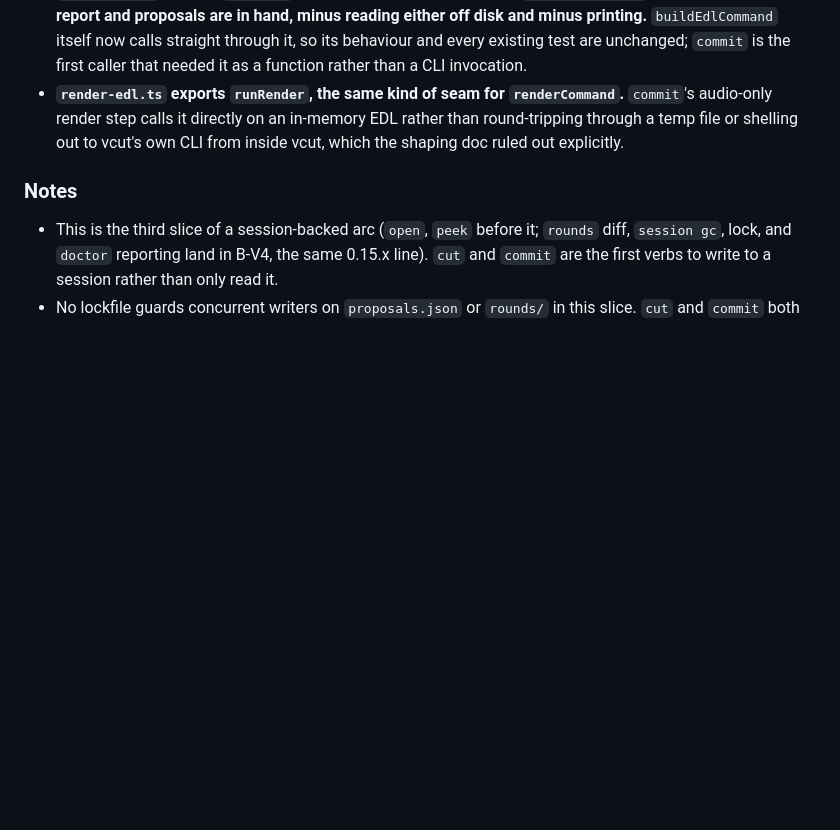
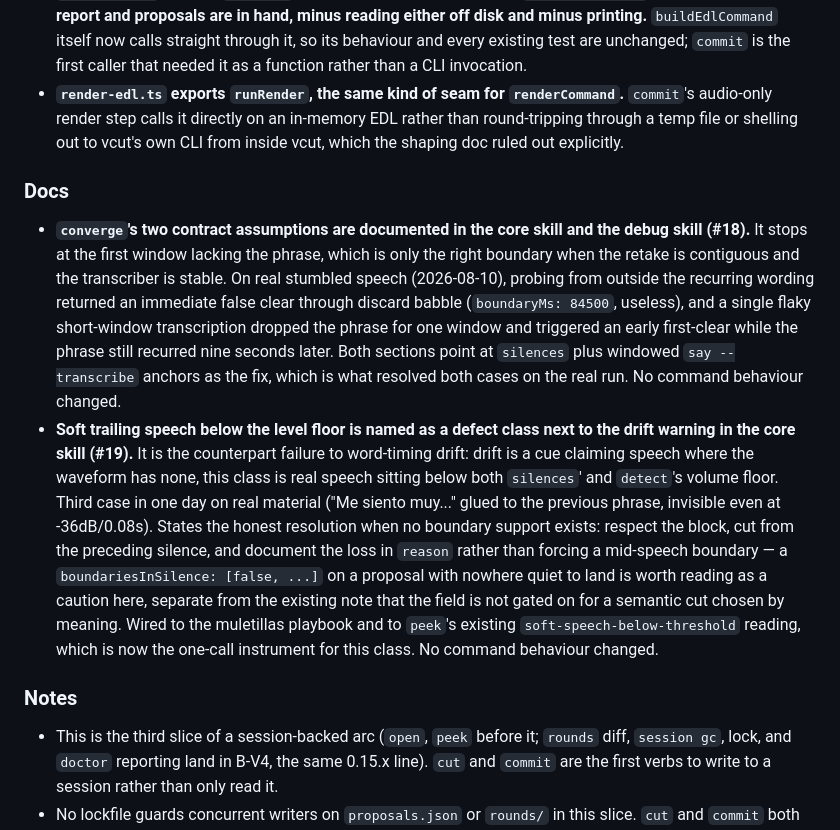
Before and after one commit to Railly/vcut, a Markdown page: packages/cli/CHANGELOG.md, the part around the change. Drawn GitHub-style; blank space fills up the shorter version.

Commit message:
Document converge's contract assumptions and the soft-speech defect class
Issue 18: converge's firstClear stops at the first window lacking the
phrase, which assumes contiguous retakes and stable transcription.
Document both failure modes measured on the 2026-08-10 run: probing
from outside the recurring wording through discard babble returns a
useless immediate clear, and a single flaky short-window transcription
drop triggers an early first-clear while the phrase still recurs. Both
land in core SKILL.md's converge section and as a new trap entry in
the debug skill, pointing at silences plus windowed say --transcribe
anchors as the resolution.

Issue 19: name soft trailing speech below the level floor as a defect
class next to the drift warning in core SKILL.md, as the opposite
failure of level-based instruments (level measured correctly as
silence, speech real and audible). States the honest resolution when
no boundary support exists: respect the block, cut from the preceding
silence, document the loss in reason. Wired to the muletillas playbook
and to peek's existing soft-speech-below-threshold reading.

Extend CHANGELOG Unreleased with a Docs entry naming both issues.
No command behavior changed; bun test 370 pass, 0 fail.

```diff
--- a/packages/cli/CHANGELOG.md
+++ b/packages/cli/CHANGELOG.md
@@ -20,6 +20,11 @@ Notable changes to `@crafter/vcut`. Entries say what changed and, where it is no
 - **`say.ts`'s `measureLevel` is exported.** `peek` needed the identical ffmpeg-plus-volumedetect measurement `say --transcribe` already had; exporting it kept `nonspeech.ts`'s own copy from becoming a third one written for `peek` specifically. `nonspeech.ts`'s copy is unchanged and is now the only remaining duplicate.
 - **`build-edl.ts` exports `runBuild`, a callable seam for everything `buildEdlCommand` does once a detect report and proposals are in hand, minus reading either off disk and minus printing.** `buildEdlCommand` itself now calls straight through it, so its behaviour and every existing test are unchanged; `commit` is the first caller that needed it as a function rather than a CLI invocation.
 - **`render-edl.ts` exports `runRender`, the same kind of seam for `renderCommand`.** `commit`'s audio-only render step calls it directly on an in-memory EDL rather than round-tripping through a temp file or shelling out to vcut's own CLI from inside vcut, which the shaping doc ruled out explicitly.
+
+### Docs
+
+- **`converge`'s two contract assumptions are documented in the core skill and the debug skill (#18).** It stops at the first window lacking the phrase, which is only the right boundary when the retake is contiguous and the transcriber is stable. On real stumbled speech (2026-08-10), probing from outside the recurring wording returned an immediate false clear through discard babble (`boundaryMs: 84500`, useless), and a single flaky short-window transcription dropped the phrase for one window and triggered an early first-clear while the phrase still recurred nine seconds later. Both sections point at `silences` plus windowed `say --transcribe` anchors as the fix, which is what resolved both cases on the real run. No command behaviour changed.
+- **Soft trailing speech below the level floor is named as a defect class next to the drift warning in the core skill (#19).** It is the counterpart failure to word-timing drift: drift is a cue claiming speech where the waveform has none, this class is real speech sitting below both `silences`' and `detect`'s volume floor. Third case in one day on real material ("Me siento muy..." glued to the previous phrase, invisible even at -36dB/0.08s). States the honest resolution when no boundary support exists: respect the block, cut from the preceding silence, and document the loss in `reason` rather than forcing a mid-speech boundary — a `boundariesInSilence: [false, ...]` on a proposal with nowhere quiet to land is worth reading as a caution here, separate from the existing note that the field is not gated on for a semantic cut chosen by meaning. Wired to the muletillas playbook and to `peek`'s existing `soft-speech-below-threshold` reading, which is now the one-call instrument for this class. No command behaviour changed.
 
 ### Notes
 
```
Also changed, not shown: 2 other files.
